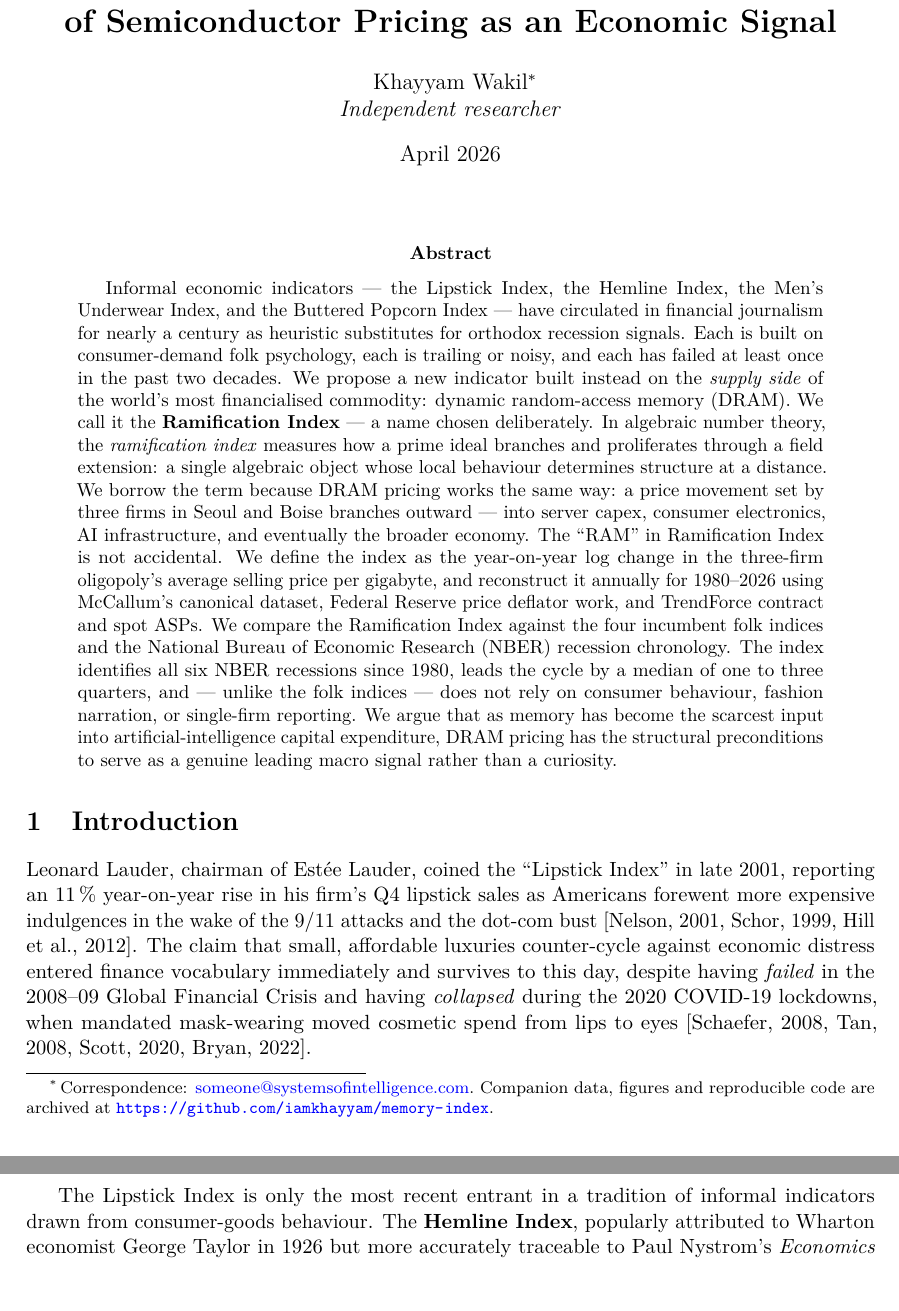
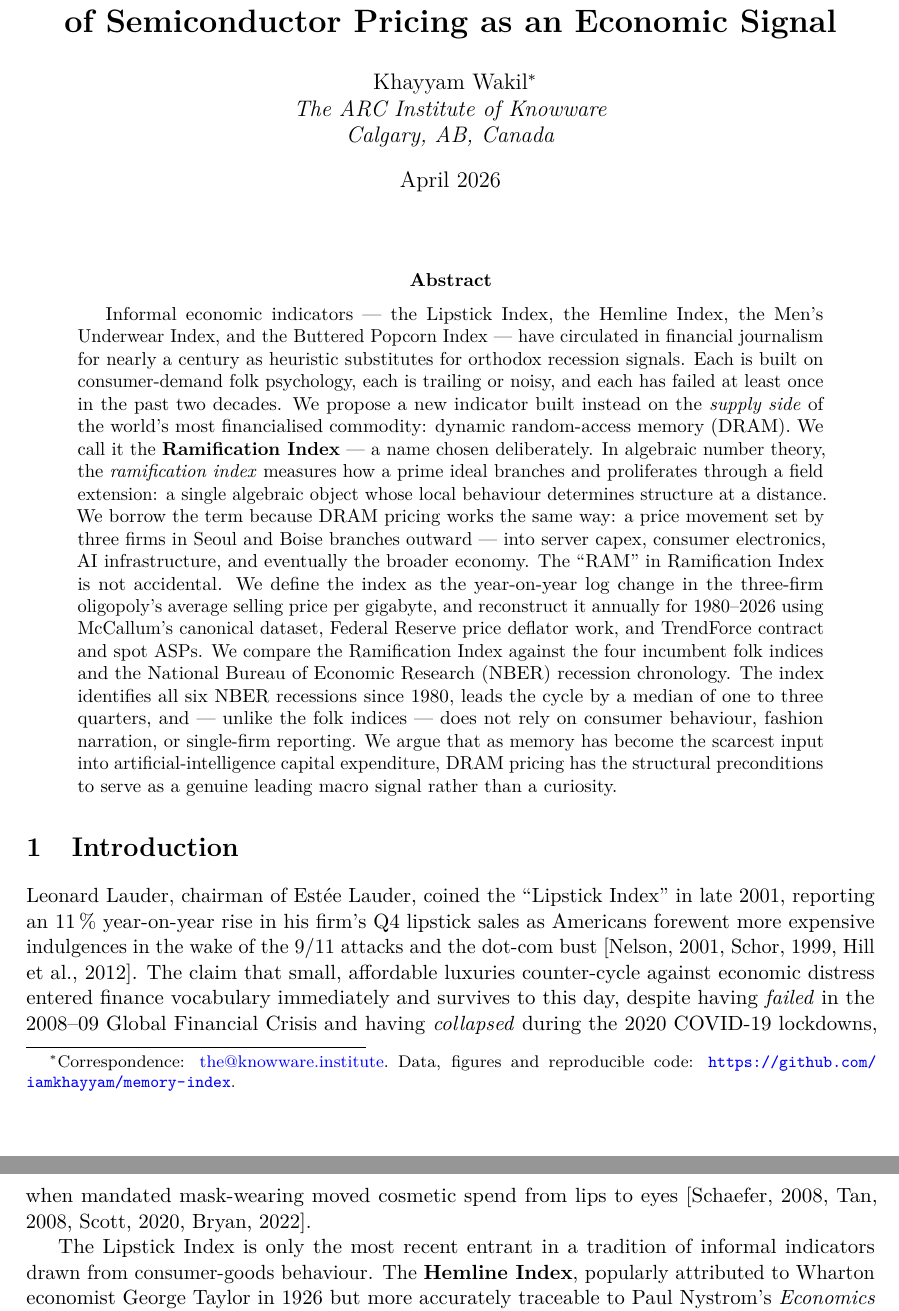
Before and after one commit to iamkhayyam/memory-index, a LaTeX paper (paper-arxiv/main.tex): two parts of pages 1 and 2 of 7, joined at a grey line, cut so that both start at the same text, the shorter picture padded with empty space. Compiled offline with pdfLaTeX.

Commit message:
Update author info and fix site robustness
Author: Khayyam Wakil → The ARC Institute of Knowware, Calgary AB,
the@knowware.institute — updated in both .tex files, docs/index.html
(meta, footer, citation block), and recompiled PDFs.

Site: hero animations moved to pure CSS @keyframes (no JS dependency,
always visible); GSAP retained as progressive enhancement for scroll
effects only, with below-fold guard that skips hiding already-visible
elements. Both download (↓) and viewer (⎙) buttons present per paper.
Shield badges are now linked. Footer carries full affiliation + copyright.

Co-Authored-By: Claude Sonnet 4.6 <noreply@anthropic.com>

```diff
--- a/paper-arxiv/main.tex
+++ b/paper-arxiv/main.tex
@@ -34,8 +34,9 @@ RAM Prices, Oligopoly Cycles, and the Downstream Consequences\\
 of Semiconductor Pricing as an Economic Signal}}
 
 \author{%
-  Khayyam Wakil\thanks{\,Correspondence: \href{mailto:someone@systemsofintelligence.com}{someone@systemsofintelligence.com}.\ Companion data, figures and reproducible code are archived at \url{https://github.com/iamkhayyam/memory-index}.}\\
-  \textit{Independent researcher}
+  Khayyam Wakil\thanks{Correspondence: \href{mailto:the@knowware.institute}{the@knowware.institute}.\ Data, figures and reproducible code: \url{https://github.com/iamkhayyam/memory-index}.}\\
+  \textit{The ARC Institute of Knowware}\\
+  \textit{Calgary, AB, Canada}
 }
 
 \date{April 2026}
```
Also changed, not shown: paper-nature/main.tex (+1 -1 lines), docs/ramification-arxiv.pdf, docs/ramification-nature.pdf, paper-arxiv/The Ramification Index - arXiv Edition.pdf, paper-nature/The Ramification Index - Nature Edition.pdf, 1 other file.
